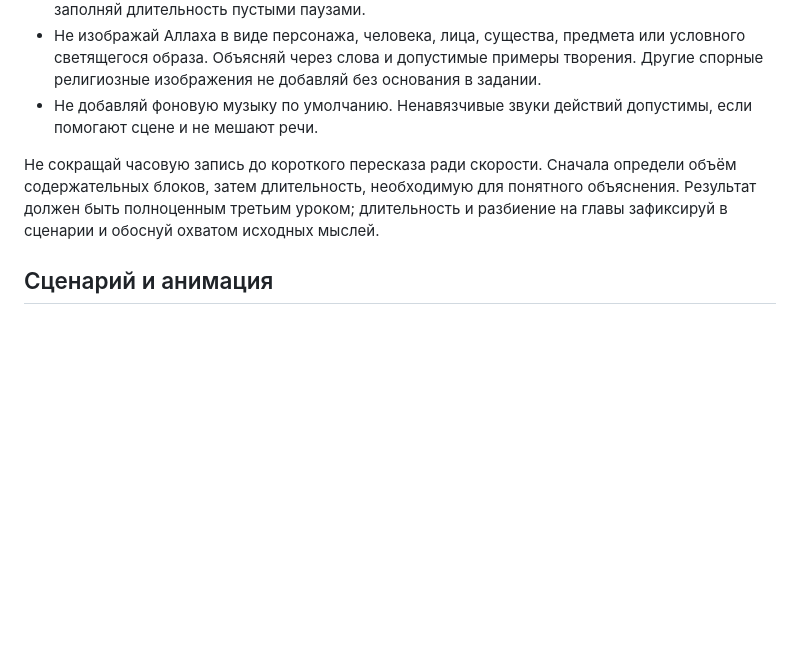
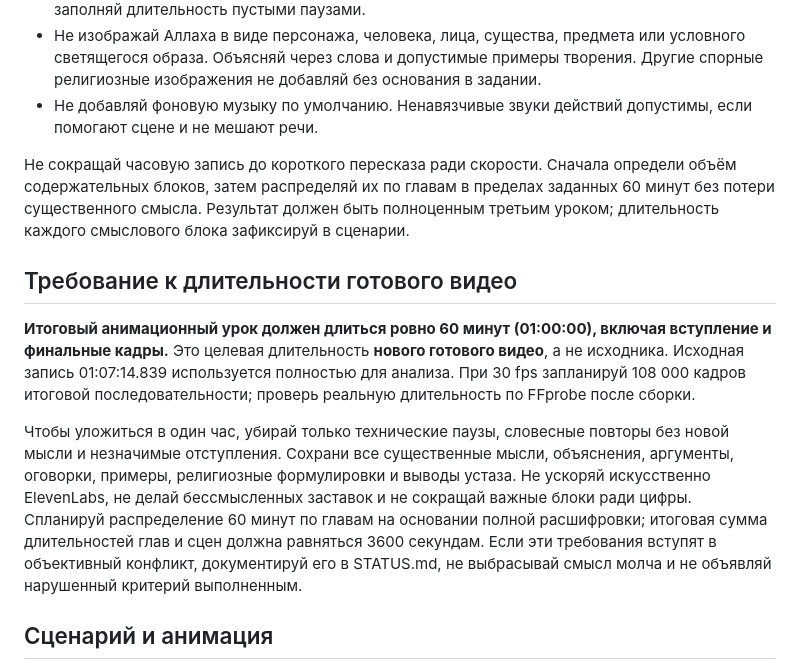
Before and after one commit to adiletgpt6-beep/lesson-80, a Markdown page: CLAUDE_CODE_TASK.md, the part around the change. Drawn GitHub-style; blank space fills up the shorter version.

Commit message:
Specify exact 60-minute final duration for lesson 003

```diff
--- a/CLAUDE_CODE_TASK.md
+++ b/CLAUDE_CODE_TASK.md
@@ -47,7 +47,13 @@
 - Не изображай Аллаха в виде персонажа, человека, лица, существа, предмета или условного светящегося образа. Объясняй через слова и допустимые примеры творения. Другие спорные религиозные изображения не добавляй без основания в задании.
 - Не добавляй фоновую музыку по умолчанию. Ненавязчивые звуки действий допустимы, если помогают сцене и не мешают речи.
 
-Не сокращай часовую запись до короткого пересказа ради скорости. Сначала определи объём содержательных блоков, затем длительность, необходимую для понятного объяснения. Результат должен быть полноценным третьим уроком; длительность и разбиение на главы зафиксируй в сценарии и обоснуй охватом исходных мыслей.
+Не сокращай часовую запись до короткого пересказа ради скорости. Сначала определи объём содержательных блоков, затем распределяй их по главам в пределах заданных 60 минут без потери существенного смысла. Результат должен быть полноценным третьим уроком; длительность каждого смыслового блока зафиксируй в сценарии.
+
+## Требование к длительности готового видео
+
+**Итоговый анимационный урок должен длиться ровно 60 минут (01:00:00), включая вступление и финальные кадры.** Это целевая длительность **нового готового видео**, а не исходника. Исходная запись 01:07:14.839 используется полностью для анализа. При 30 fps запланируй 108 000 кадров итоговой последовательности; проверь реальную длительность по FFprobe после сборки.
+
+Чтобы уложиться в один час, убирай только технические паузы, словесные повторы без новой мысли и незначимые отступления. Сохрани все существенные мысли, объяснения, аргументы, оговорки, примеры, религиозные формулировки и выводы устаза. Не ускоряй искусственно ElevenLabs, не делай бессмысленных заставок и не сокращай важные блоки ради цифры. Спланируй распределение 60 минут по главам на основании полной расшифровки; итоговая сумма длительностей глав и сцен должна равняться 3600 секундам. Если эти требования вступят в объективный конфликт, документируй его в STATUS.md, не выбрасывай смысл молча и не объявляй нарушенный критерий выполненным.
 
 ## Сценарий и анимация
 
```
